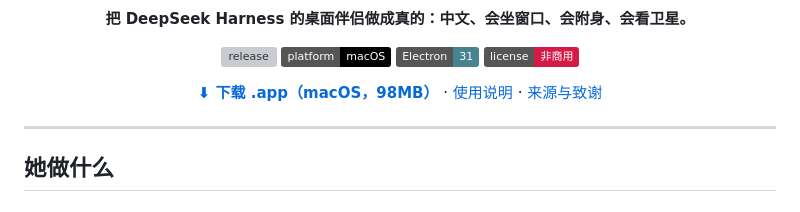
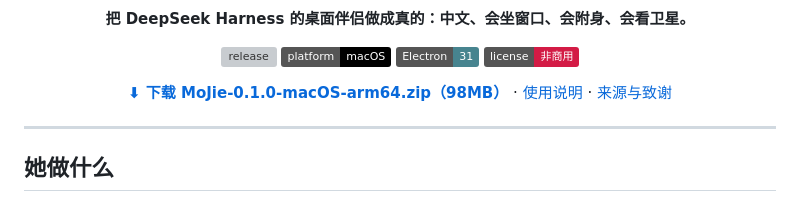
Before and after one commit to Sophia-Pro/dsh-capri, a Markdown page: README.md, the part around the change. GitHub-like rendering; badges without logos; grey boxes are pictures that could not be loaded.

Commit message:
发行包改用 MoJie-0.1.0-macOS-arm64.zip 命名

```diff
--- a/README.md
+++ b/README.md
@@ -19,7 +19,7 @@
 </p>
 
 <p align="center">
-  <a href="https://github.com/Sophia-Pro/dsh-mojie-desktop/releases/download/v0.1.0/mojie-macos-v0.1.0.zip"><b>⬇ 下载 .app（macOS，98MB）</b></a>
+  <a href="https://github.com/Sophia-Pro/dsh-mojie-desktop/releases/download/v0.1.0/MoJie-0.1.0-macOS-arm64.zip"><b>⬇ 下载 MoJie-0.1.0-macOS-arm64.zip（98MB）</b></a>
   ·
   <a href="使用说明.md">使用说明</a>
   ·
```
